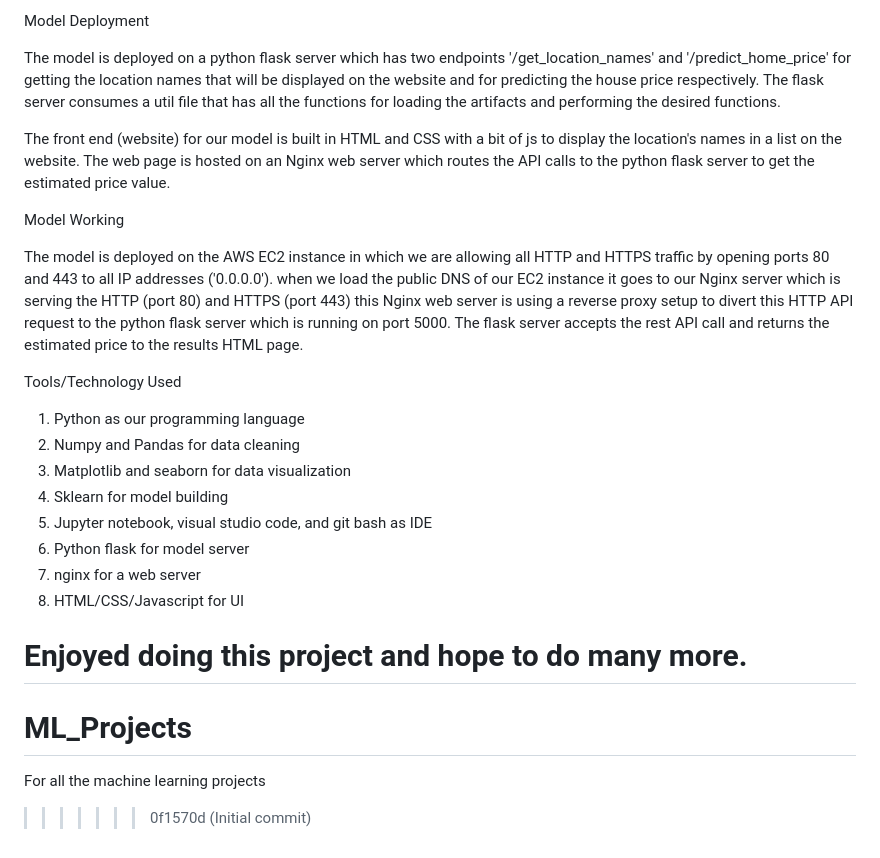
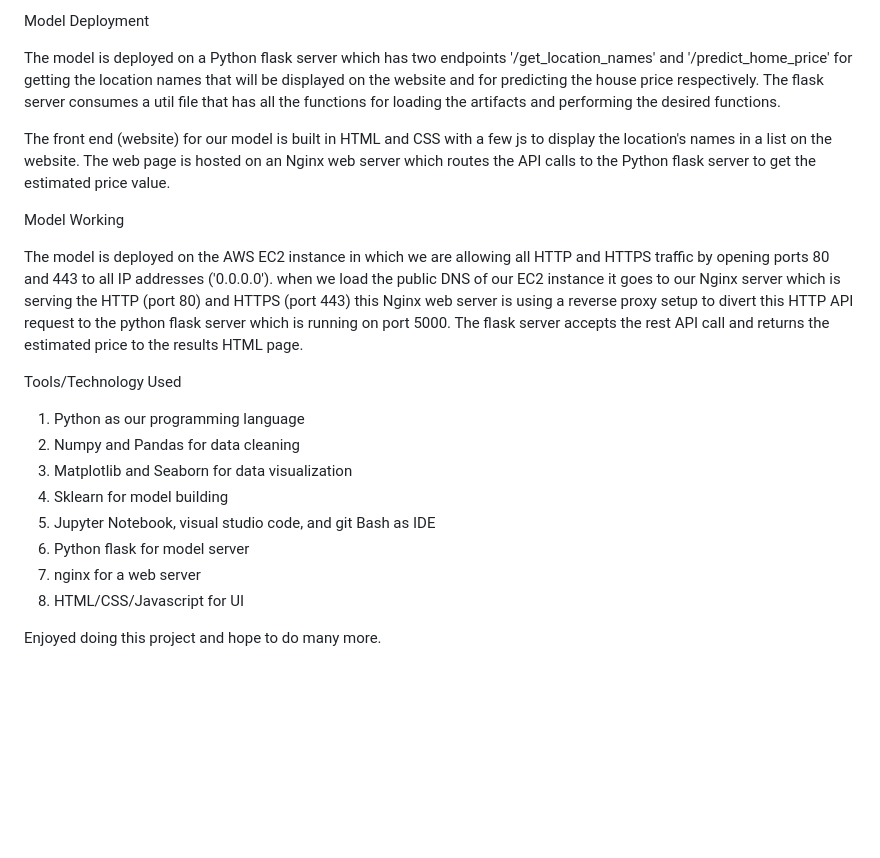
Before and after one commit to akshatshukla12/Data_Science_Projects, a Markdown page: BHP/README.md, the part around the change. GitHub-like rendering; blank space fills up the shorter version.

```diff
--- a/BHP/README.md
+++ b/BHP/README.md
@@ -20,9 +20,9 @@ Model Building
 
 Model Deployment
 
-The model is deployed on a python flask server which has two endpoints '/get_location_names' and '/predict_home_price' for getting the location names that will be displayed on the website and for predicting the house price respectively. The flask server consumes a util file that has all the functions for loading the artifacts and performing the desired functions.
+The model is deployed on a Python flask server which has two endpoints '/get_location_names' and '/predict_home_price' for getting the location names that will be displayed on the website and for predicting the house price respectively. The flask server consumes a util file that has all the functions for loading the artifacts and performing the desired functions.
 
-The front end (website) for our model is built in HTML and CSS with a bit of js to display the location's names in a list on the website. The web page is hosted on an Nginx web server which routes the API calls to the python flask server to get the estimated price value.
+The front end (website) for our model is built in HTML and CSS with a few js to display the location's names in a list on the website. The web page is hosted on an Nginx web server which routes the API calls to the Python flask server to get the estimated price value.
 
 Model Working
 
@@ -32,15 +32,11 @@ Tools/Technology Used
 
 1. Python as our programming language
 2. Numpy and Pandas for data cleaning
-3. Matplotlib and seaborn for data visualization
+3. Matplotlib and Seaborn for data visualization
 4. Sklearn for model building
-5. Jupyter notebook, visual studio code, and git bash as IDE
+5. Jupyter Notebook, visual studio code, and git Bash as IDE
 6. Python flask for model server
 7. nginx for a web server
 8. HTML/CSS/Javascript for UI
 
 Enjoyed doing this project and hope to do many more.
-=======
-# ML_Projects
-For all the machine learning projects
->>>>>>> 0f1570d (Initial commit)
```
